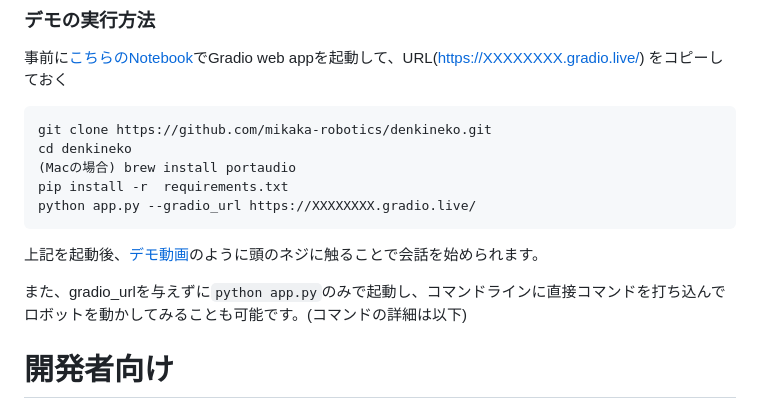
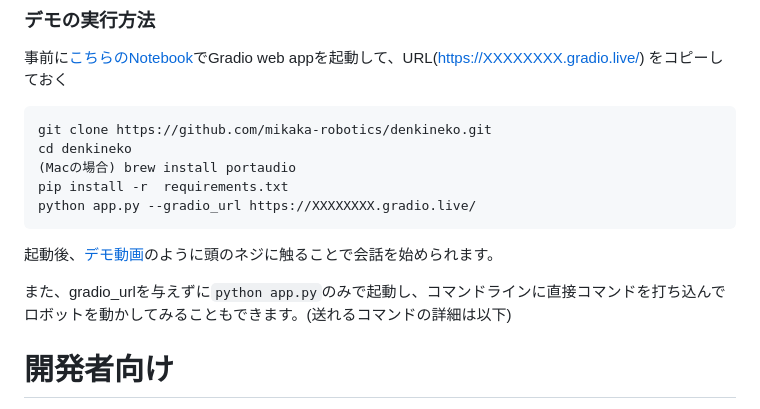
Before and after one commit to mikaka-robotics/denkineko, a Markdown page: README.md, the part around the change. GitHub-like rendering.

````diff
--- a/README.md
+++ b/README.md
@@ -14,9 +14,9 @@ pip install -r  requirements.txt
 python app.py --gradio_url https://XXXXXXXX.gradio.live/
 ```
 
-上記を起動後、[デモ動画](https://www.youtube.com/watch?v=TgMYkIjSbwk)のように頭のネジに触ることで会話を始められます。
+起動後、[デモ動画](https://www.youtube.com/watch?v=TgMYkIjSbwk)のように頭のネジに触ることで会話を始められます。
 
-また、gradio_urlを与えずに`python app.py`のみで起動し、コマンドラインに直接コマンドを打ち込んでロボットを動かしてみることも可能です。(コマンドの詳細は以下)
+また、gradio_urlを与えずに`python app.py`のみで起動し、コマンドラインに直接コマンドを打ち込んでロボットを動かしてみることもできます。(送れるコマンドの詳細は以下)
 
 # 開発者向け
 
````
